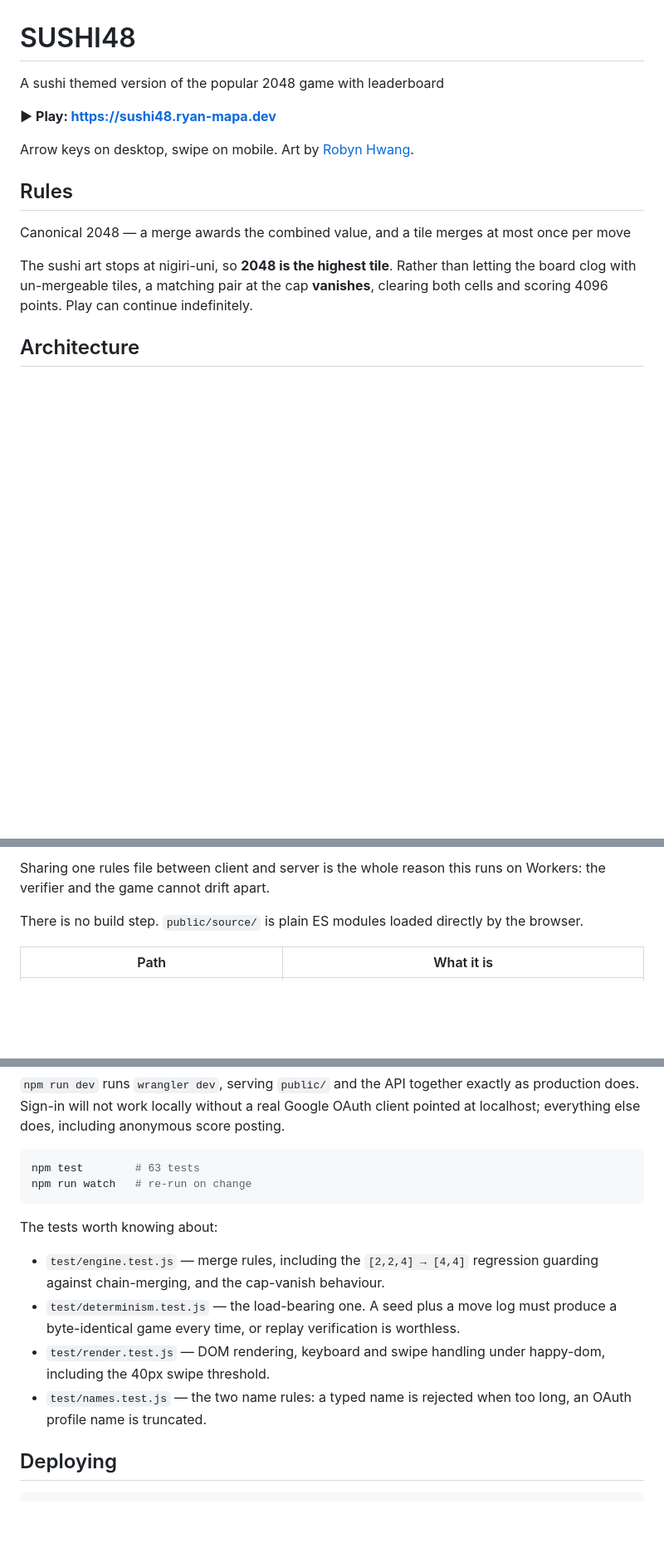
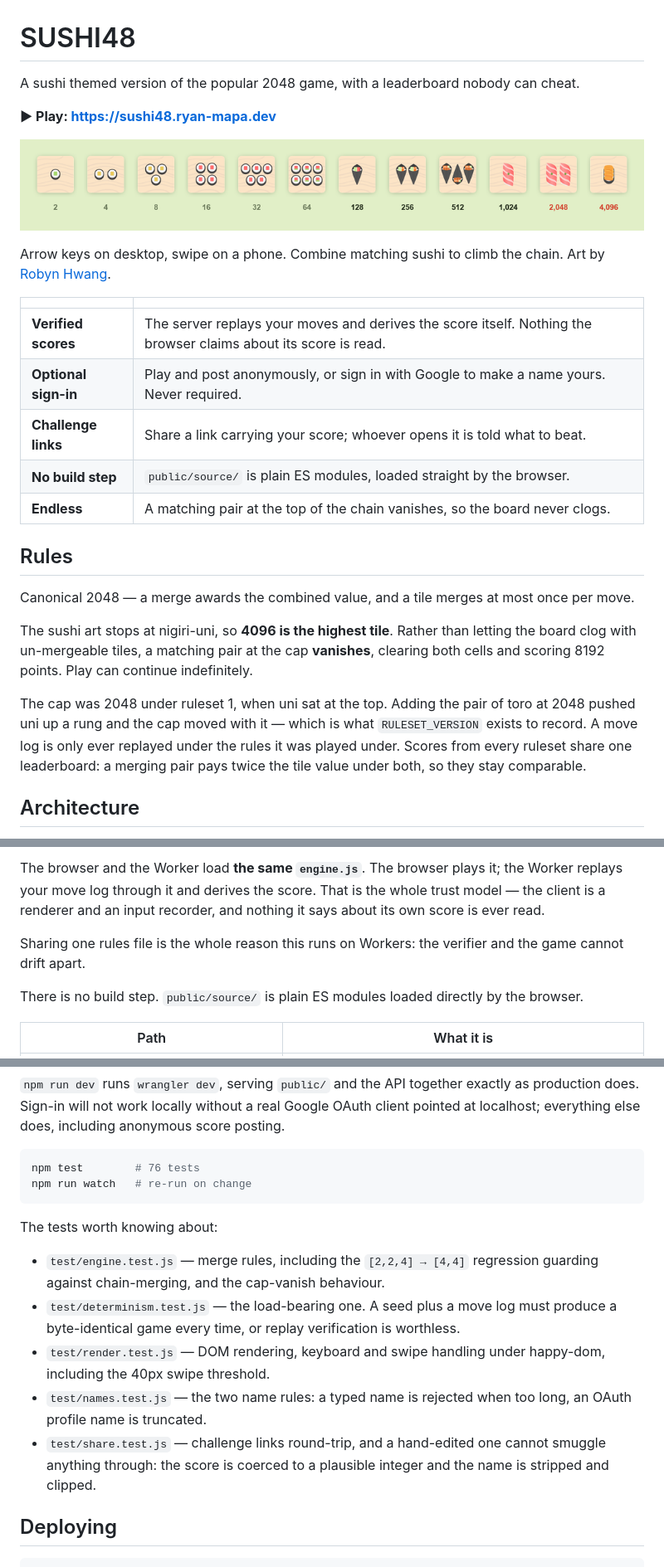
Before and after one commit to ryan-mapa/twenty48, a Markdown page: README.md, 3 parts joined by grey strips. Shown: that part at 83% size. Drawn GitHub-style; pictures changed too: docs/chain.png (added); blank space fills up the shorter version.

````diff
--- a/README.md
+++ b/README.md
@@ -1,22 +1,39 @@
 # SUSHI48
 
-A sushi themed version of the popular 2048 game with leaderboard
+A sushi themed version of the popular 2048 game, with a leaderboard nobody can
+cheat.
 
 **▶ Play: https://sushi48.ryan-mapa.dev**
 
-Arrow keys on desktop, swipe on mobile. Art by
-[Robyn Hwang](https://www.robynhwang.com/).
+![The sushi chain, from a single maki roll up to nigiri-uni](docs/chain.png)
+
+Arrow keys on desktop, swipe on a phone. Combine matching sushi to climb the
+chain. Art by [Robyn Hwang](https://www.robynhwang.com/).
+
+|  |  |
+|---|---|
+| **Verified scores** | The server replays your moves and derives the score itself. Nothing the browser claims about its score is read. |
+| **Optional sign-in** | Play and post anonymously, or sign in with Google to make a name yours. Never required. |
+| **Challenge links** | Share a link carrying your score; whoever opens it is told what to beat. |
+| **No build step** | `public/source/` is plain ES modules, loaded straight by the browser. |
+| **Endless** | A matching pair at the top of the chain vanishes, so the board never clogs. |
 
 
 ## Rules
 
 Canonical 2048 — a merge awards the combined value, and a tile merges at most
-once per move
+once per move.
 
-The sushi art stops at nigiri-uni, so **2048 is the highest tile**. Rather than
+The sushi art stops at nigiri-uni, so **4096 is the highest tile**. Rather than
 letting the board clog with un-mergeable tiles, a matching pair at the cap
-**vanishes**, clearing both cells and scoring 4096 points. Play can continue
+**vanishes**, clearing both cells and scoring 8192 points. Play can continue
 indefinitely.
+
+The cap was 2048 under ruleset 1, when uni sat at the top. Adding the pair of
+toro at 2048 pushed uni up a rung and the cap moved with it — which is what
+`RULESET_VERSION` exists to record. A move log is only ever replayed under the
+rules it was played under. Scores from every ruleset share one leaderboard: a
+merging pair pays twice the tile value under both, so they stay comparable.
 
 
 ## Architecture
@@ -38,7 +68,12 @@ browser ──▶ Worker ──┬─ path matches public/* → static asset
 ```
 
-Sharing one rules file between client and server is the whole reason this runs
-on Workers: the verifier and the game cannot drift apart.
+The browser and the Worker load **the same `engine.js`**. The browser plays it;
+the Worker replays your move log through it and derives the score. That is the
+whole trust model — the client is a renderer and an input recorder, and nothing
+it says about its own score is ever read.
+
+Sharing one rules file is the whole reason this runs on Workers: the verifier
+and the game cannot drift apart.
 
 There is no build step. `public/source/` is plain ES modules loaded directly by
 the browser.
@@ -77,7 +115,7 @@ Google OAuth client pointed at localhost; everything else does, including
 anonymous score posting.
 
 ```sh
-npm test        # 63 tests
+npm test        # 76 tests
 npm run watch   # re-run on change
 ```
 
@@ -92,6 +130,9 @@ The tests worth knowing about:
   happy-dom, including the 40px swipe threshold.
 - `test/names.test.js` — the two name rules: a typed name is rejected when too
   long, an OAuth profile name is truncated.
+- `test/share.test.js` — challenge links round-trip, and a hand-edited one
+  cannot smuggle anything through: the score is coerced to a plausible integer
+  and the name is stripped and clipped.
 
 ## Deploying
 
````
Also changed, not shown: other parts of README.md (+22 -6 lines).
